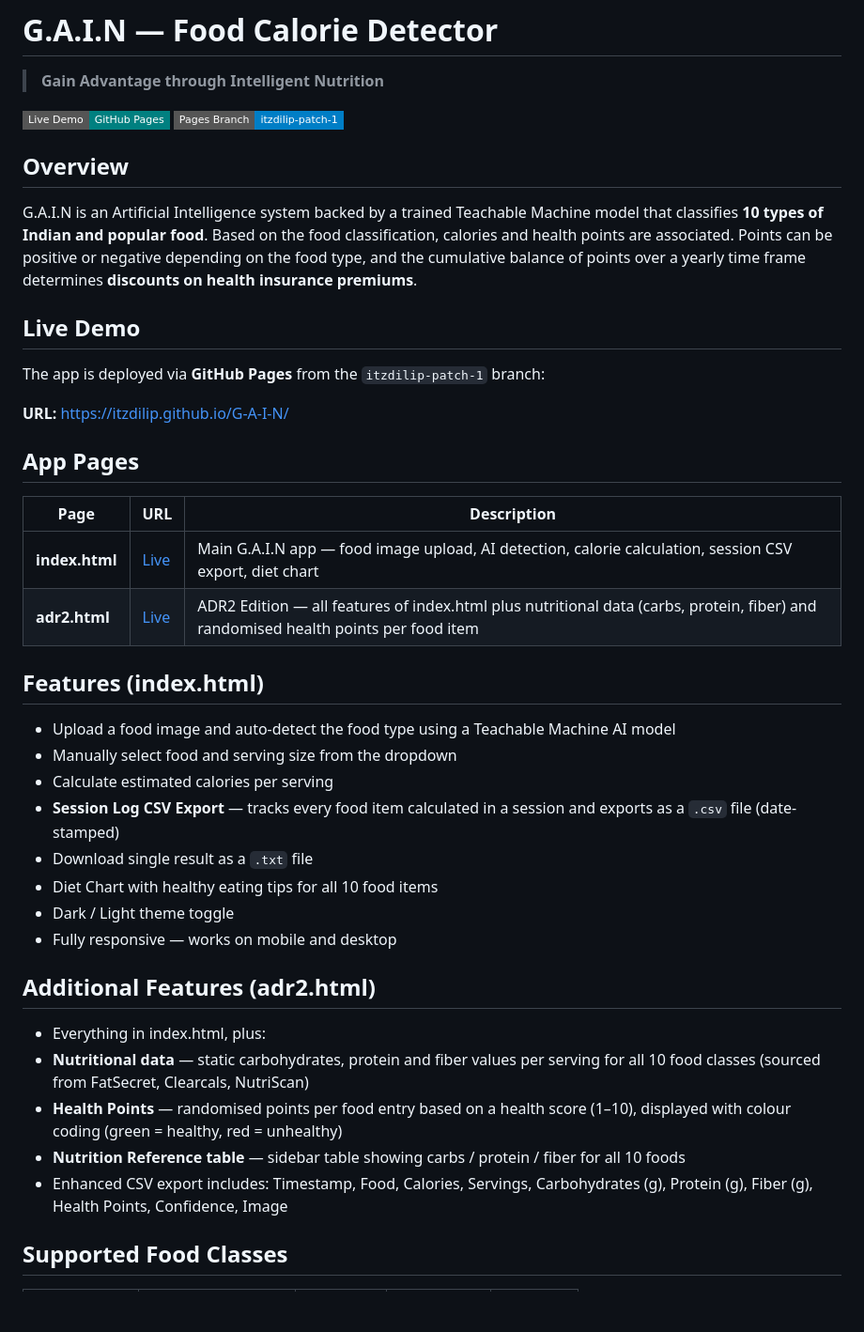
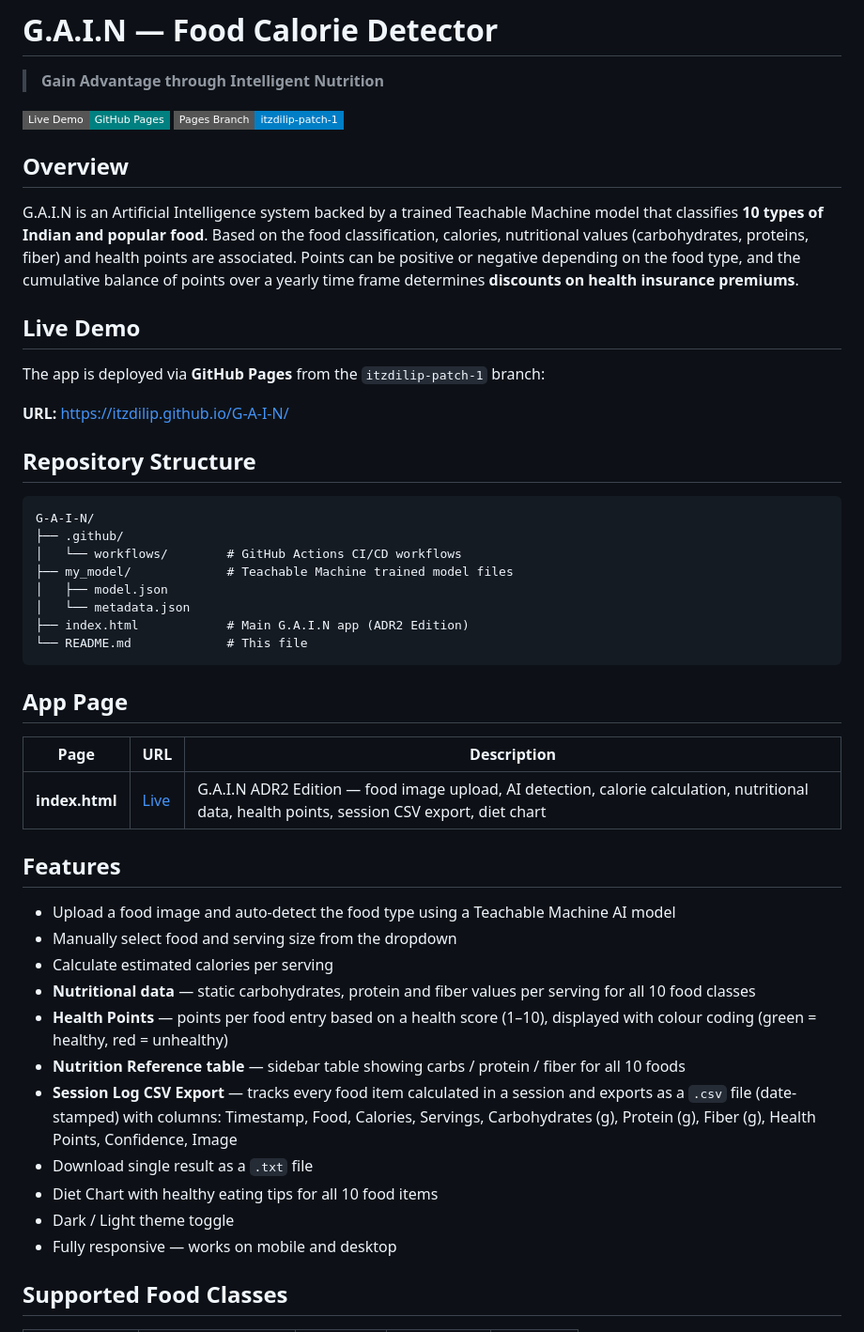
Before and after one commit to itzdilip/food-app, a Markdown page: README.md, the part around one of its changes. Shown at 94% size. GitHub-like rendering; badges without logos; blank space fills up the shorter version.

````diff
--- a/README.md
+++ b/README.md
@@ -7,7 +7,7 @@
 
 ## Overview
 
-G.A.I.N is an Artificial Intelligence system backed by a trained Teachable Machine model that classifies **10 types of Indian and popular food**. Based on the food classification, calories and health points are associated. Points can be positive or negative depending on the food type, and the cumulative balance of points over a yearly time frame determines **discounts on health insurance premiums**.
+G.A.I.N is an Artificial Intelligence system backed by a trained Teachable Machine model that classifies **10 types of Indian and popular food**. Based on the food classification, calories, nutritional values (carbohydrates, proteins, fiber) and health points are associated. Points can be positive or negative depending on the food type, and the cumulative balance of points over a yearly time frame determines **discounts on health insurance premiums**.
 
 ## Live Demo
 
@@ -15,31 +15,38 @@ The app is deployed via **GitHub Pages** from the `itzdilip-patch-1` branch:
 
 **URL:** https://itzdilip.github.io/G-A-I-N/
 
-## App Pages
+## Repository Structure
+
+```
+G-A-I-N/
+├── .github/
+│   └── workflows/        # GitHub Actions CI/CD workflows
+├── my_model/             # Teachable Machine trained model files
+│   ├── model.json
+│   └── metadata.json
+├── index.html            # Main G.A.I.N app (ADR2 Edition)
+└── README.md             # This file
+```
+
+## App Page
 
 | Page | URL | Description |
 |---|---|---|
-| **index.html** | [Live](https://itzdilip.github.io/G-A-I-N/index.html) | Main G.A.I.N app — food image upload, AI detection, calorie calculation, session CSV export, diet chart |
-| **adr2.html** | [Live](https://itzdilip.github.io/G-A-I-N/adr2.html) | ADR2 Edition — all features of index.html plus nutritional data (carbs, protein, fiber) and randomised health points per food item |
+| **index.html** | [Live](https://itzdilip.github.io/G-A-I-N/index.html) | G.A.I.N ADR2 Edition — food image upload, AI detection, calorie calculation, nutritional data, health points, session CSV export, diet chart |
 
-## Features (index.html)
+## Features
 
 - Upload a food image and auto-detect the food type using a Teachable Machine AI model
 - Manually select food and serving size from the dropdown
 - Calculate estimated calories per serving
-- **Session Log CSV Export** — tracks every food item calculated in a session and exports as a `.csv` file (date-stamped)
+- **Nutritional data** — static carbohydrates, protein and fiber values per serving for all 10 food classes
+- **Health Points** — points per food entry based on a health score (1–10), displayed with colour coding (green = healthy, red = unhealthy)
+- **Nutrition Reference table** — sidebar table showing carbs / protein / fiber for all 10 foods
+- **Session Log CSV Export** — tracks every food item calculated in a session and exports as a `.csv` file (date-stamped) with columns: Timestamp, Food, Calories, Servings, Carbohydrates (g), Protein (g), Fiber (g), Health Points, Confidence, Image
 - Download single result as a `.txt` file
 - Diet Chart with healthy eating tips for all 10 food items
 - Dark / Light theme toggle
 - Fully responsive — works on mobile and desktop
-
-## Additional Features (adr2.html)
-
-- Everything in index.html, plus:
-- **Nutritional data** — static carbohydrates, protein and fiber values per serving for all 10 food classes (sourced from FatSecret, Clearcals, NutriScan)
-- **Health Points** — randomised points per food entry based on a health score (1–10), displayed with colour coding (green = healthy, red = unhealthy)
-- **Nutrition Reference table** — sidebar table showing carbs / protein / fiber for all 10 foods
-- Enhanced CSV export includes: Timestamp, Food, Calories, Servings, Carbohydrates (g), Protein (g), Fiber (g), Health Points, Confidence, Image
 
 ## Supported Food Classes
 
````
Also changed, not shown: other parts of README.md (+24 -64 lines).
